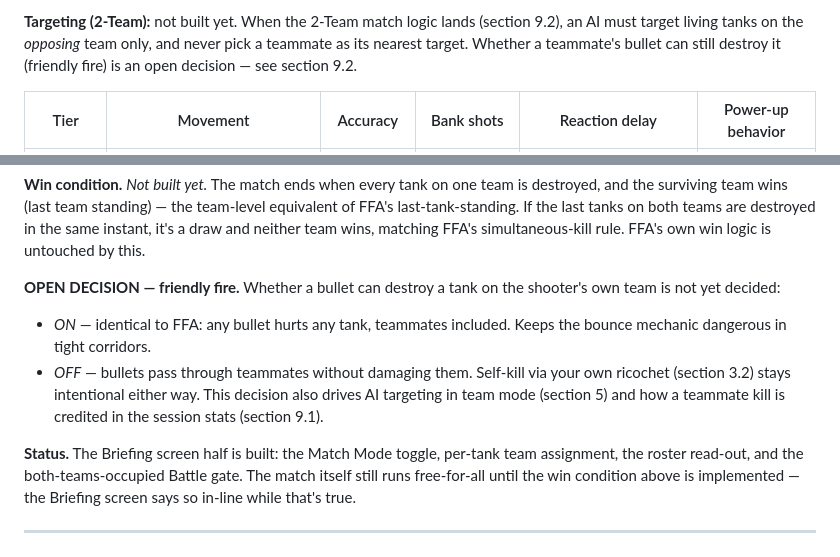
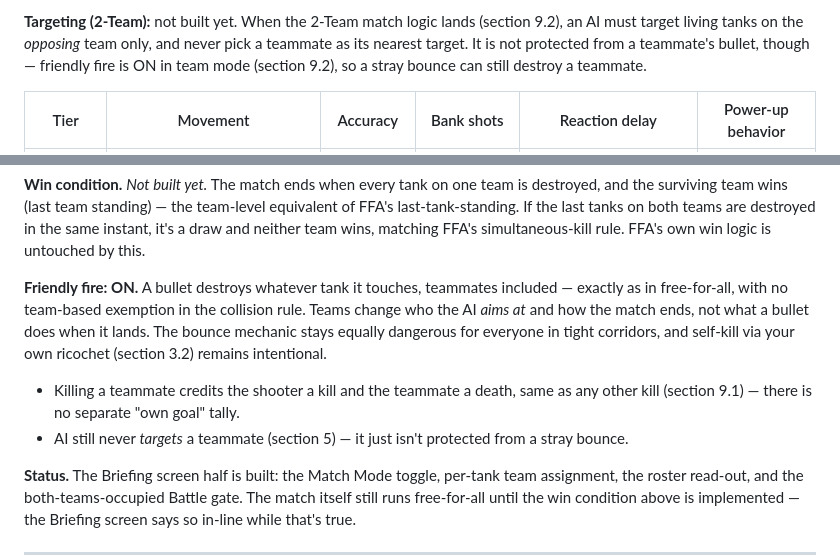
Before and after one commit to royhaizad/tank-game, a Markdown page: docs/GAME_SPEC.md, 2 parts joined by grey strips. Drawn GitHub-style.

```diff
--- a/docs/GAME_SPEC.md
+++ b/docs/GAME_SPEC.md
@@ -112,9 +112,9 @@ for the next reaction tick.
 
 **Targeting (2-Team):** not built yet. When the 2-Team match logic lands
 (section 9.2), an AI must target living tanks on the *opposing* team only,
-and never pick a teammate as its nearest target. Whether a teammate's
-bullet can still destroy it (friendly fire) is an open decision — see
-section 9.2.
+and never pick a teammate as its nearest target. It is not protected from
+a teammate's bullet, though — friendly fire is ON in team mode (section
+9.2), so a stray bounce can still destroy a teammate.
 
 | Tier | Movement | Accuracy | Bank shots | Reaction delay | Power-up behavior |
 |---|---|---|---|---|---|
@@ -359,14 +359,18 @@ both teams are destroyed in the same instant, it's a draw and neither team
 wins, matching FFA's simultaneous-kill rule. FFA's own win logic is
 untouched by this.
 
-**OPEN DECISION — friendly fire.** Whether a bullet can destroy a tank on
-the shooter's own team is not yet decided:
-- *ON* — identical to FFA: any bullet hurts any tank, teammates included.
-  Keeps the bounce mechanic dangerous in tight corridors.
-- *OFF* — bullets pass through teammates without damaging them.
-Self-kill via your own ricochet (section 3.2) stays intentional either way.
-This decision also drives AI targeting in team mode (section 5) and how a
-teammate kill is credited in the session stats (section 9.1).
+**Friendly fire: ON.** A bullet destroys whatever tank it touches, teammates
+included — exactly as in free-for-all, with no team-based exemption in the
+collision rule. Teams change who the AI *aims at* and how the match ends,
+not what a bullet does when it lands. The bounce mechanic stays equally
+dangerous for everyone in tight corridors, and self-kill via your own
+ricochet (section 3.2) remains intentional.
+
+- Killing a teammate credits the shooter a kill and the teammate a death,
+  same as any other kill (section 9.1) — there is no separate "own goal"
+  tally.
+- AI still never *targets* a teammate (section 5) — it just isn't protected
+  from a stray bounce.
 
 **Status.** The Briefing screen half is built: the Match Mode toggle,
 per-tank team assignment, the roster read-out, and the both-teams-occupied
```
Also changed, not shown: docs/CHANGELOG.md (+2 -1 lines), docs/HANDOFF.md (+12 -6 lines).
